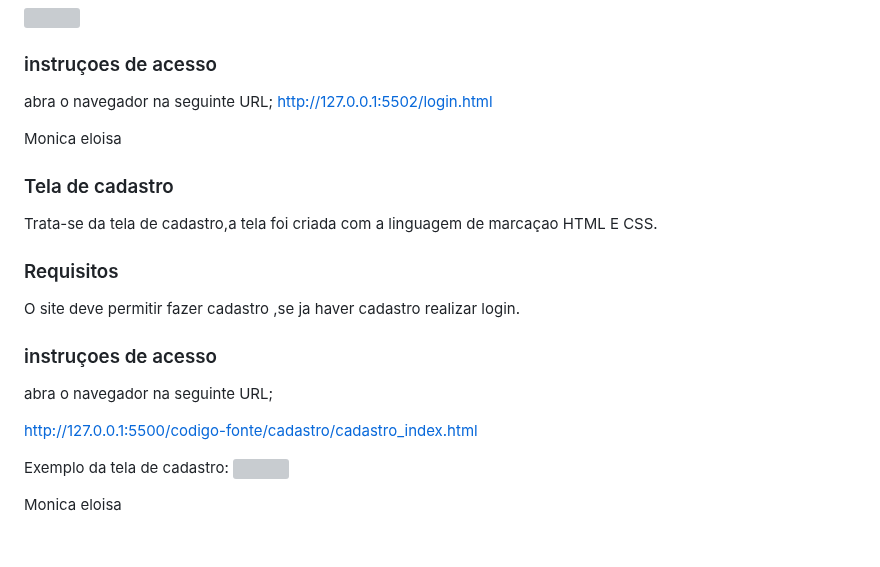
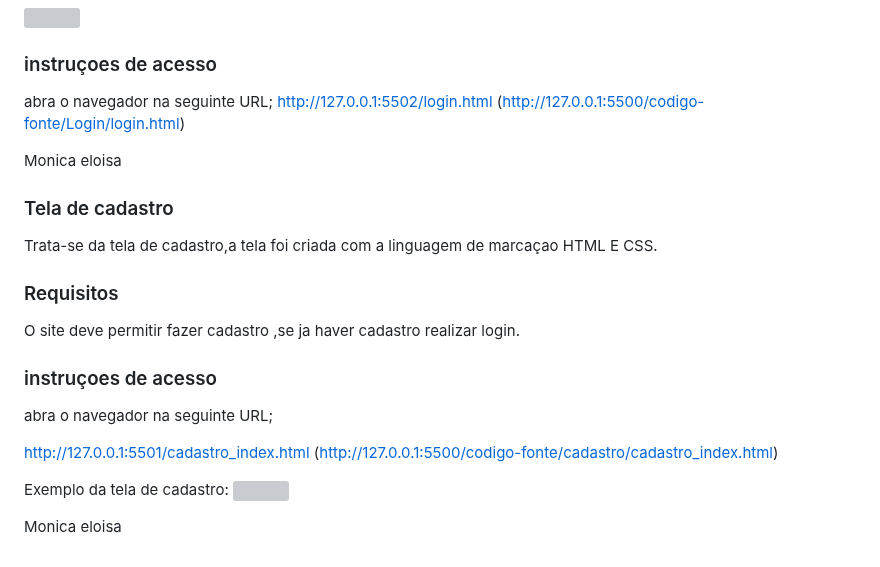
Before and after one commit to ICEI-PUC-Minas-PMV-ADS/pmv-ads-2024-1-e1-proj-web-t8-pmv-ads-2024-1-e1-projinnerpeace, a Markdown page: documentos/06-Programação de Funcionalidades.md, the part around the change. Drawn GitHub-style; grey boxes are pictures that could not be loaded.

Commit message:
atualizado link

```diff
--- a/documentos/06-Programação de Funcionalidades.md
+++ b/documentos/06-Programação de Funcionalidades.md
@@ -114,7 +114,7 @@ Exemplo da tela de login:
 
 ### instruçoes de acesso
 abra o navegador na seguinte URL;
-http://127.0.0.1:5502/login.html
+http://127.0.0.1:5502/login.html (http://127.0.0.1:5500/codigo-fonte/Login/login.html)
 
 <!-- Reaponsavel pelo desenvolvimento -->
 Monica eloisa
@@ -130,7 +130,7 @@ O site deve permitir fazer cadastro ,se ja haver cadastro realizar login.
 ### instruçoes de acesso
 abra o navegador na seguinte URL;
 
-http://127.0.0.1:5500/codigo-fonte/cadastro/cadastro_index.html
+ http://127.0.0.1:5501/cadastro_index.html  (http://127.0.0.1:5500/codigo-fonte/cadastro/cadastro_index.html)
 
 Exemplo da tela de cadastro:
 ![](/codigo-fonte/cadastro/tela%20de%20cadastro.png)
```
